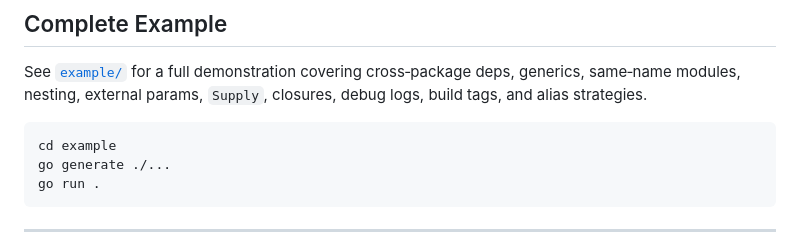
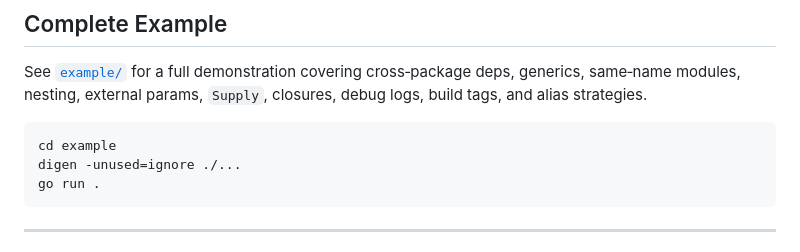
Before and after one commit to shanjunmei/dig, a Markdown page: README.md, the part around the change. Drawn GitHub-style.

Commit message:
Update the example command in readme to pass by default instead of reporting an error

````diff
--- a/README.md
+++ b/README.md
@@ -210,7 +210,7 @@ See [`example/`](./example) for a full demonstration covering cross‑package de
 
 ```bash
 cd example
-go generate ./...
+digen -unused=ignore ./...
 go run .
 ```
 
````
Also changed, not shown: README_zh.md (+1 -1 lines).
